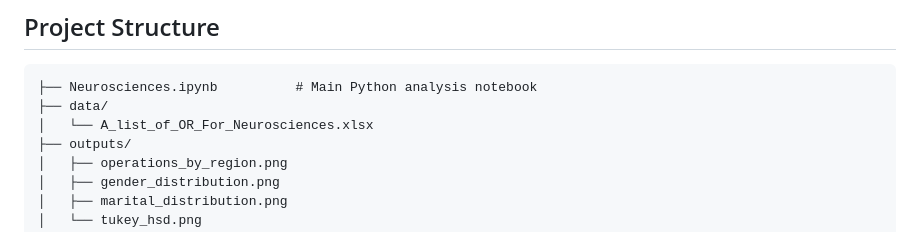
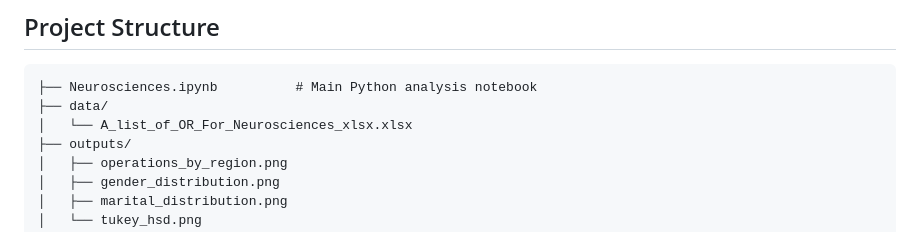
Before and after one commit to Leenaals/neurosurgery-regional-analysis, a Markdown page: README.md, the part around the change. Drawn GitHub-style.

````diff
--- a/README.md
+++ b/README.md
@@ -49,7 +49,7 @@ This project investigates whether the number of neurosurgery operations differs
 ```
 ├── Neurosciences.ipynb          # Main Python analysis notebook
 ├── data/
-│   └── A_list_of_OR_For_Neurosciences.xlsx
+│   └── A_list_of_OR_For_Neurosciences_xlsx.xlsx
 ├── outputs/
 │   ├── operations_by_region.png
 │   ├── gender_distribution.png
````
